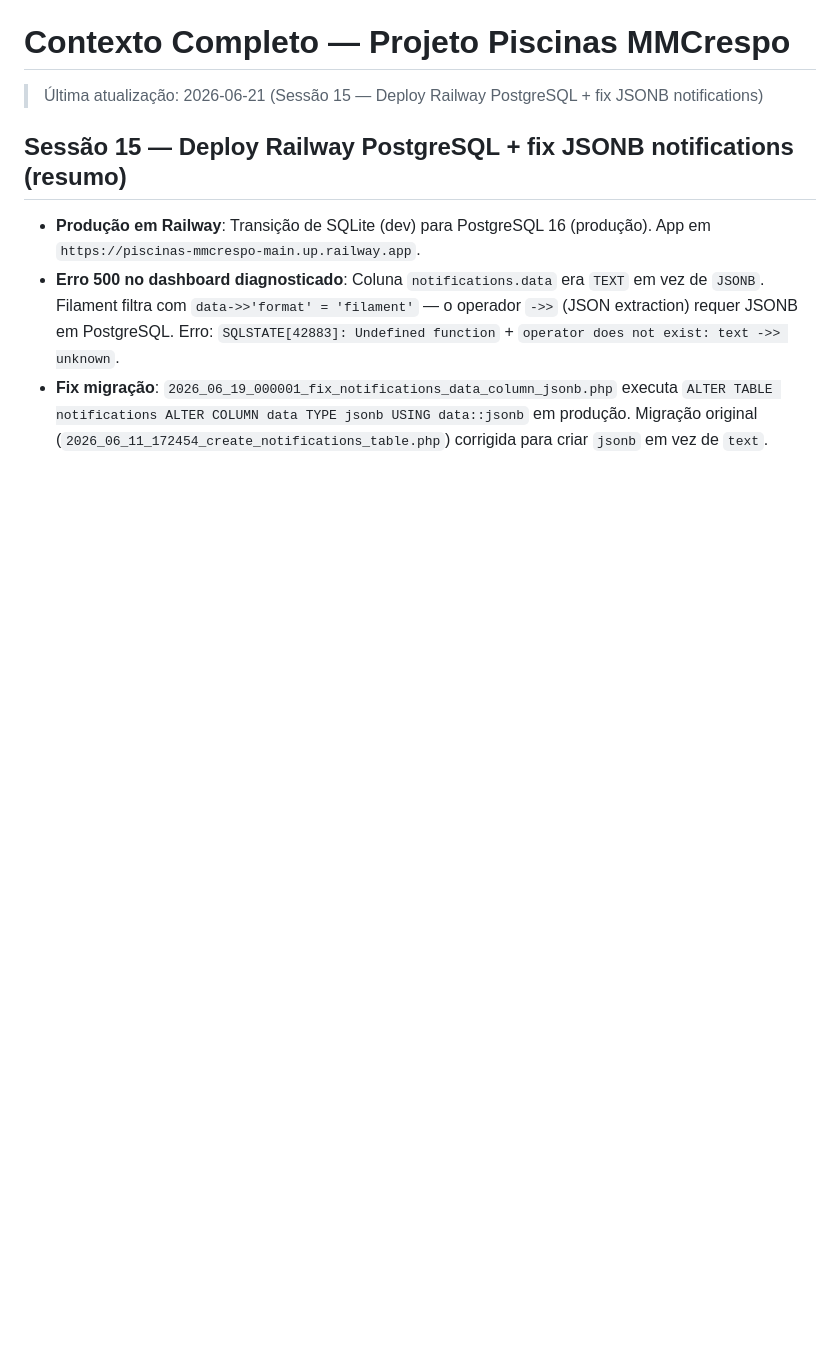
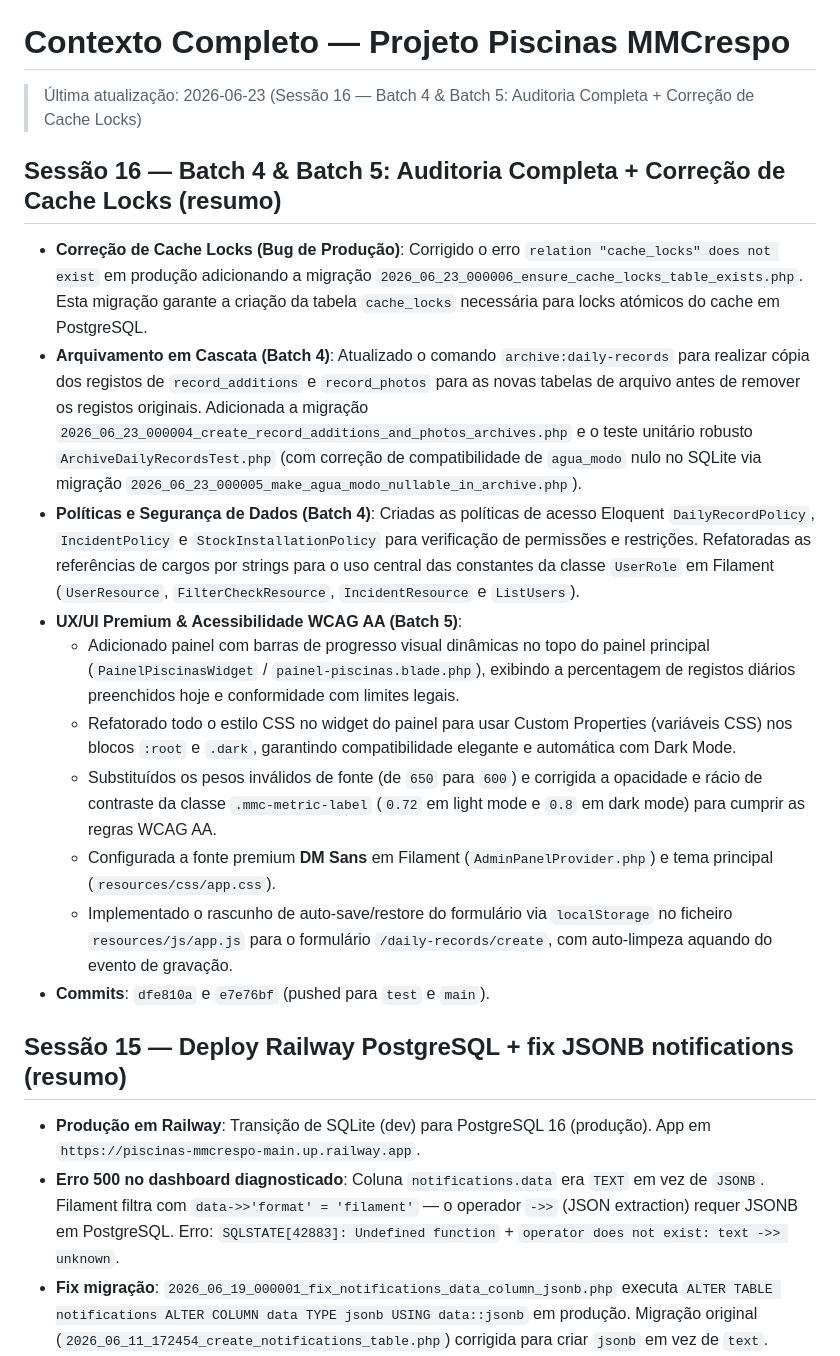
Before and after one commit to DanielPazMMCrespo/piscinas_mmcrespo, a Markdown page: CLAUDE.md, the part around one of its changes. GitHub-like rendering; blank space fills up the shorter version.

Commit message:
docs: update CLAUDE.md with Session 16 highlights

```diff
--- a/CLAUDE.md
+++ b/CLAUDE.md
@@ -1,5 +37,17 @@
 # Contexto Completo — Projeto Piscinas MMCrespo
-> Última atualização: 2026-06-21 (Sessão 15 — Deploy Railway PostgreSQL + fix JSONB notifications)
+> Última atualização: 2026-06-23 (Sessão 16 — Batch 4 & Batch 5: Auditoria Completa + Correção de Cache Locks)
+
+## Sessão 16 — Batch 4 & Batch 5: Auditoria Completa + Correção de Cache Locks (resumo)
+- **Correção de Cache Locks (Bug de Produção)**: Corrigido o erro `relation "cache_locks" does not exist` em produção adicionando a migração `2026_06_23_000006_ensure_cache_locks_table_exists.php`. Esta migração garante a criação da tabela `cache_locks` necessária para locks atómicos do cache em PostgreSQL.
+- **Arquivamento em Cascata (Batch 4)**: Atualizado o comando `archive:daily-records` para realizar cópia dos registos de `record_additions` e `record_photos` para as novas tabelas de arquivo antes de remover os registos originais. Adicionada a migração `2026_06_23_000004_create_record_additions_and_photos_archives.php` e o teste unitário robusto `ArchiveDailyRecordsTest.php` (com correção de compatibilidade de `agua_modo` nulo no SQLite via migração `2026_06_23_000005_make_agua_modo_nullable_in_archive.php`).
+- **Políticas e Segurança de Dados (Batch 4)**: Criadas as políticas de acesso Eloquent `DailyRecordPolicy`, `IncidentPolicy` e `StockInstallationPolicy` para verificação de permissões e restrições. Refatoradas as referências de cargos por strings para o uso central das constantes da classe `UserRole` em Filament (`UserResource`, `FilterCheckResource`, `IncidentResource` e `ListUsers`).
+- **UX/UI Premium & Acessibilidade WCAG AA (Batch 5)**:
+  - Adicionado painel com barras de progresso visual dinâmicas no topo do painel principal (`PainelPiscinasWidget` / `painel-piscinas.blade.php`), exibindo a percentagem de registos diários preenchidos hoje e conformidade com limites legais.
+  - Refatorado todo o estilo CSS no widget do painel para usar Custom Properties (variáveis CSS) nos blocos `:root` e `.dark`, garantindo compatibilidade elegante e automática com Dark Mode.
+  - Substituídos os pesos inválidos de fonte (de `650` para `600`) e corrigida a opacidade e rácio de contraste da classe `.mmc-metric-label` (`0.72` em light mode e `0.8` em dark mode) para cumprir as regras WCAG AA.
+  - Configurada a fonte premium **DM Sans** em Filament (`AdminPanelProvider.php`) e tema principal (`resources/css/app.css`).
+  - Implementado o rascunho de auto-save/restore do formulário via `localStorage` no ficheiro `resources/js/app.js` para o formulário `/daily-records/create`, com auto-limpeza aquando do evento de gravação.
+- **Commits**: `dfe810a` e `e7e76bf` (pushed para `test` e `main`).
 
 ## Sessão 15 — Deploy Railway PostgreSQL + fix JSONB notifications (resumo)
 - **Produção em Railway**: Transição de SQLite (dev) para PostgreSQL 16 (produção). App em `https://piscinas-mmcrespo-main.up.railway.app`.
```
Also changed, not shown: other parts of CLAUDE.md (+36 -0 lines).
